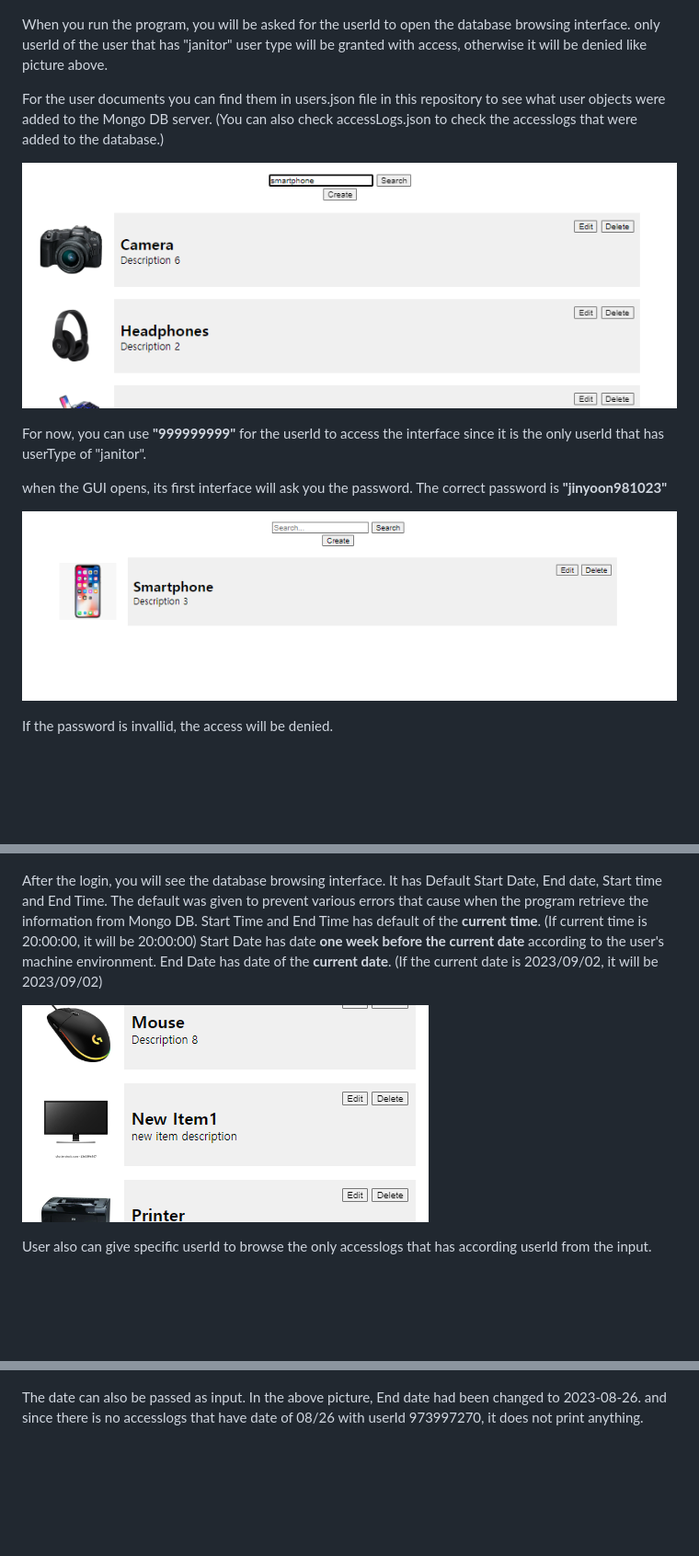
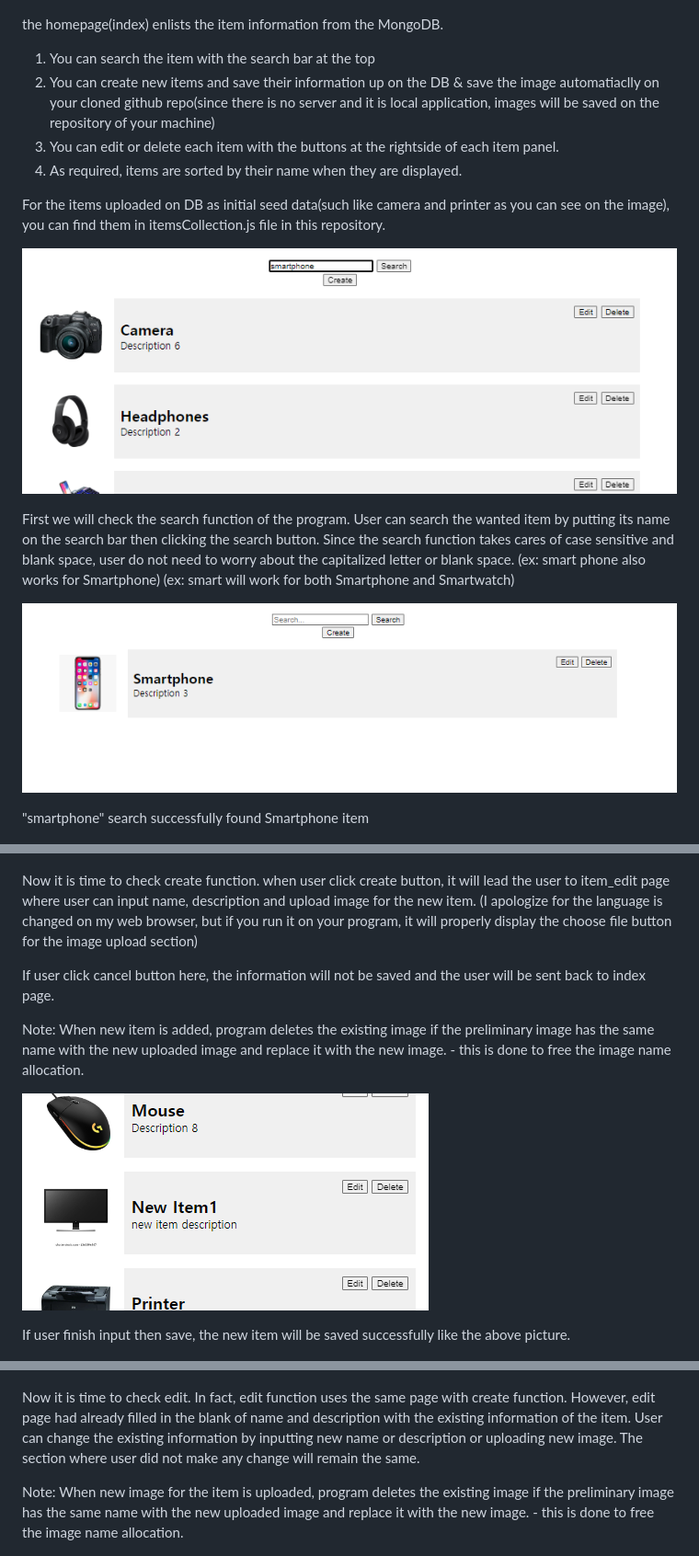
Before and after one commit to jinyoonok2/CMPSC487-Project-2, a Markdown page: README.md, 3 parts joined by grey strips. Shown at 92% size. GitHub-like rendering; blank space fills up the shorter version.

```diff
--- a/README.md
+++ b/README.md
@@ -38,38 +38,50 @@ please go to the link: http://127.0.0.1:5000/ (local)
 
 ![Description of Image1](github_images/1.png)
 
-When you run the program, you will be asked for the userId to open the database browsing interface.
-only userId of the user that has "janitor" user type will be granted with access, otherwise it will be denied like picture above.
+the homepage(index) enlists the item information from the MongoDB.
+1) You can search the item with the search bar at the top
+2) You can create new items and save their information up on the DB & save the image automatiaclly on your cloned github repo(since there is no server and it is local application, images will be saved on the repository of your machine)
+3) You can edit or delete each item with the buttons at the rightside of each item panel.
+4) As required, items are sorted by their name when they are displayed.
 
-For the user documents you can find them in users.json file in this repository to see what user objects were added to the Mongo DB server. (You can also check accessLogs.json to check the accesslogs that were added to the database.)
+For the items uploaded on DB as initial seed data(such like camera and printer as you can see on the image), you can find them in itemsCollection.js file in this repository.
 
 ![Description of Image2](github_images/2.png)
 
-For now, you can use **"999999999"** for the userId to access the interface since it is the only userId that has userType of "janitor".
-
-when the GUI opens, its first interface will ask you the password. The correct password is **"jinyoon981023"**
+First we will check the search function of the program.
+User can search the wanted item by putting its name on the search bar then clicking the search button.
+Since the search function takes cares of case sensitive and blank space, user do not need to worry about the capitalized letter or blank space.
+(ex: smart phone also works for Smartphone)
+(ex: smart will work for both Smartphone and Smartwatch)
 
 ![Description of Image1](github_images/3.png)
 
-If the password is invallid, the access will be denied.
+"smartphone" search successfully found Smartphone item
 
 ![Description of Image1](github_images/4.png)
 
-After the login, you will see the database browsing interface.
-It has Default Start Date, End date, Start time and End Time.
-The default was given to prevent various errors that cause when the program retrieve the information from Mongo DB.
-Start Time and End Time has default of the **current time**. (If current time is 20:00:00, it will be 20:00:00)
-Start Date has date **one week before the current date** according to the user's machine environment.
-End Date has date of the **current date**. (If the current date is 2023/09/02, it will be 2023/09/02)
+Now it is time to check create function.
+when user click create button, it will lead the user to item_edit page where user can input name, description and upload image for the new item. (I apologize for the language is changed on my web browser, but if you run it on your program, it will properly display the choose file button for the image upload section)
+
+If user click cancel button here, the information will not be saved and the user will be sent back to index page.
+
+Note:
+When new item is added, program deletes the existing image if the preliminary image has the same name with the new uploaded image and replace it with the new image. - this is done to free the image name allocation.
 
 ![Description of Image1](github_images/5.png)
 
-User also can give specific userId to browse the only accesslogs that has according userId from the input.
+If user finish input then save, the new item will be saved successfully like the above picture.
 
 ![Description of Image1](github_images/6.png)
 
-The date can also be passed as input.
-In the above picture, End date had been changed to 2023-08-26. and since there is no accesslogs that have date of 08/26 with userId 973997270, it does not print anything.
+Now it is time to check edit.
+In fact, edit function uses the same page with create function.
+However, edit page had already filled in the blank of name and description with the existing information of the item.
+User can change the existing information by inputting new name or description or uploading new image.
+The section where user did not make any change will remain the same.
+
+Note:
+When new image for the item is uploaded, program deletes the existing image if the preliminary image has the same name with the new uploaded image and replace it with the new image. - this is done to free the image name allocation.
 
 ![Description of Image1](github_images/7.png)
 
```
Also changed, not shown: other parts of README.md (+5 -8 lines).
